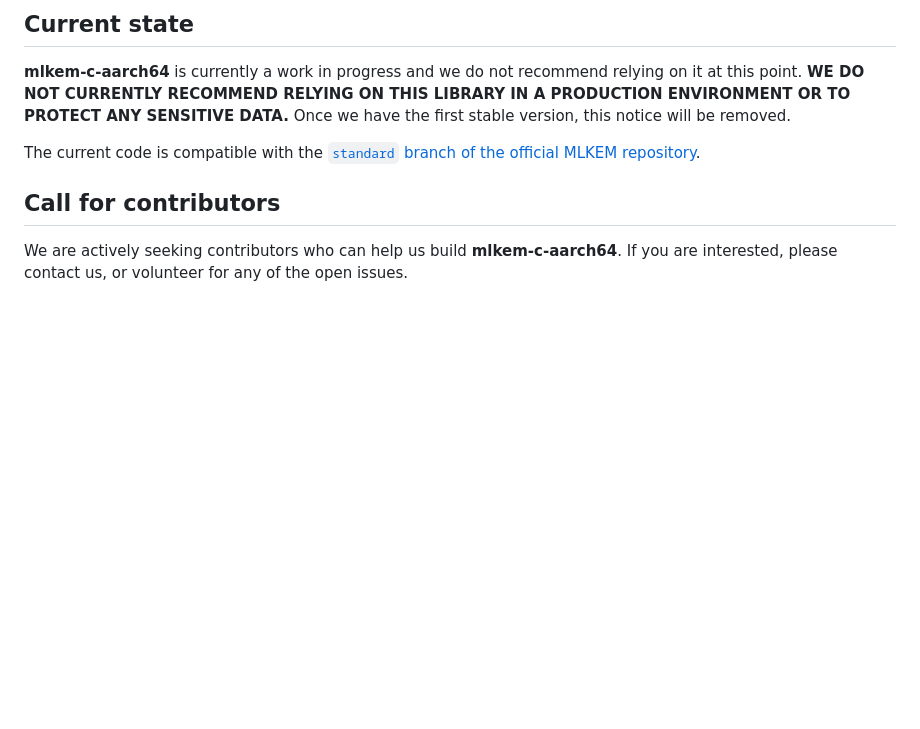
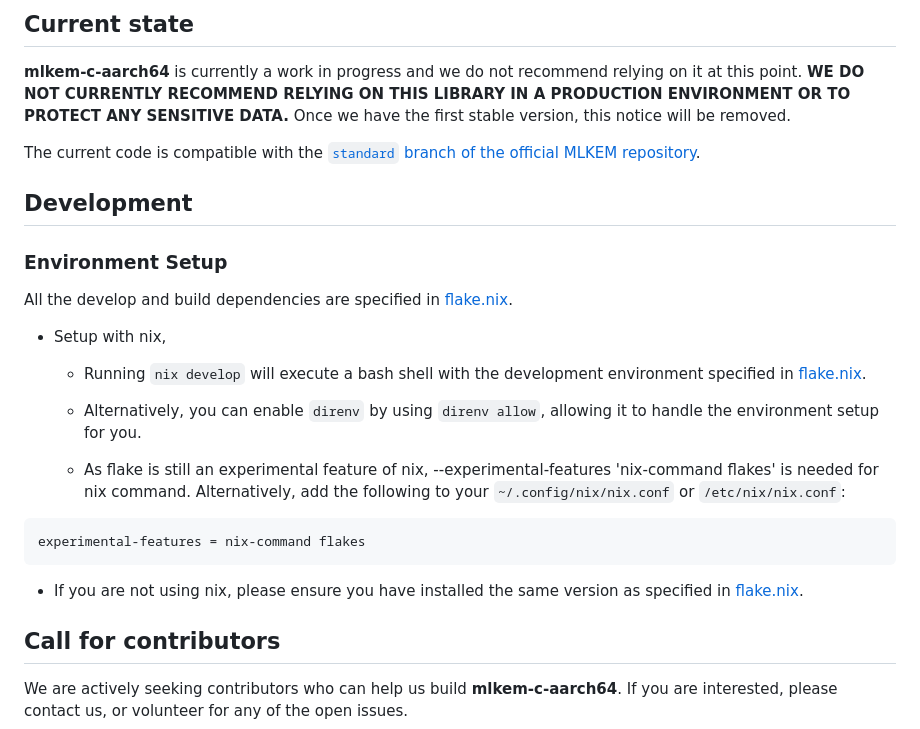
Before and after one commit to pq-code-package/mlkem-c-aarch64, a Markdown page: README.md, the part around the change. Rendered like a GitHub page; blank space fills up the shorter version.

Commit message:
add nix instructions
Signed-off-by: Matthias J. Kannwischer <matthias@kannwischer.eu>

````diff
--- a/README.md
+++ b/README.md
@@ -41,6 +41,25 @@ Once we have the first stable version, this notice will be removed.
 
 The current code is compatible with the [`standard` branch of the official MLKEM repository](https://github.com/pq-crystals/kyber/tree/standard).
 
+
+## Development
+
+### Environment Setup
+
+All the develop and build dependencies are specified in [flake.nix](flake.nix).
+
+- Setup with nix,
+    - Running `nix develop` will execute a bash shell with the development environment specified in [flake.nix](flake.nix).
+    - Alternatively, you can enable `direnv` by using `direnv allow`, allowing it to handle the environment setup for you.
+
+    - As flake is still an experimental feature of nix, --experimental-features 'nix-command flakes' is needed for nix command. Alternatively, add the following to your `~/.config/nix/nix.conf` or `/etc/nix/nix.conf`:
+```
+experimental-features = nix-command flakes
+```
+
+- If you are not using nix, please ensure you have installed the same version as specified in [flake.nix](flake.nix).
+
+
 ## Call for contributors
 
 We are actively seeking contributors who can help us build **mlkem-c-aarch64**.
````
